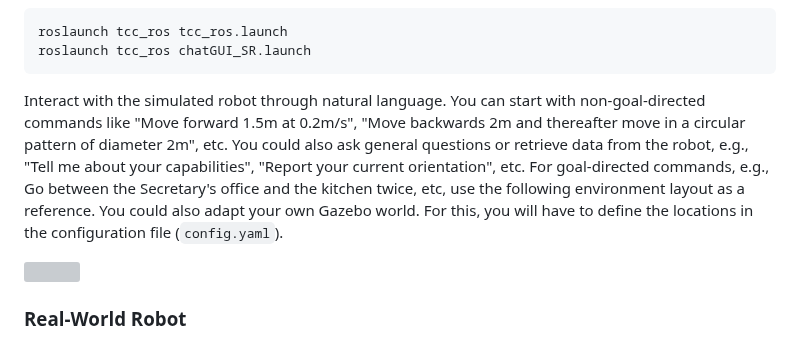
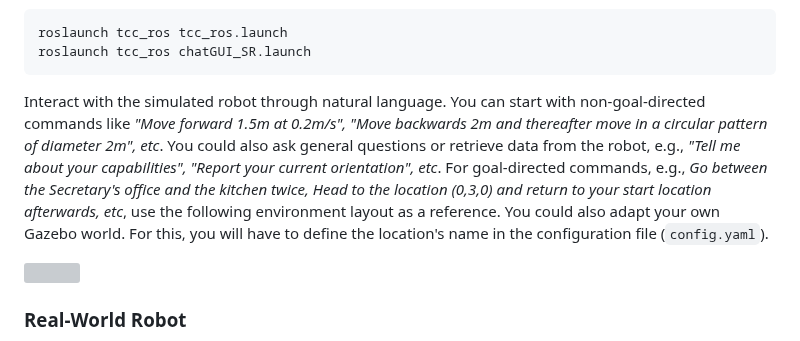
Before and after one commit to LinusNEP/TCC-IRoNL, a Markdown page: README.md, the part around the change. GitHub-like rendering; grey boxes are pictures that could not be loaded.

````diff
--- a/README.md
+++ b/README.md
@@ -101,7 +101,7 @@ Ensure that the virtual environment that was created after installing the TCC-IR
 roslaunch tcc_ros tcc_ros.launch
 roslaunch tcc_ros chatGUI_SR.launch
 ```
-Interact with the simulated robot through natural language. You can start with non-goal-directed commands like "Move forward 1.5m at 0.2m/s", "Move backwards 2m and thereafter move in a circular pattern of diameter 2m", etc. You could also ask general questions or retrieve data from the robot, e.g., "Tell me about your capabilities", "Report your current orientation", etc. For goal-directed commands, e.g., Go between the Secretary's office and the kitchen twice, etc, use the following environment layout as a reference. You could also adapt your own Gazebo world. For this, you will have to define the locations in the configuration file (`config.yaml`).
+Interact with the simulated robot through natural language. You can start with non-goal-directed commands like *"Move forward 1.5m at 0.2m/s", "Move backwards 2m and thereafter move in a circular pattern of diameter 2m", etc*. You could also ask general questions or retrieve data from the robot, e.g., *"Tell me about your capabilities", "Report your current orientation", etc*. For goal-directed commands, e.g., *Go between the Secretary's office and the kitchen twice, Head to the location (0,3,0) and return to your start location afterwards, etc*, use the following environment layout as a reference. You could also adapt your own Gazebo world. For this, you will have to define the location's name in the configuration file (`config.yaml`).
 
  <img src="https://github.com/LinusNEP/TCC_IRoNL/blob/main/Figures/gazebo-world.jpg">
 
````
